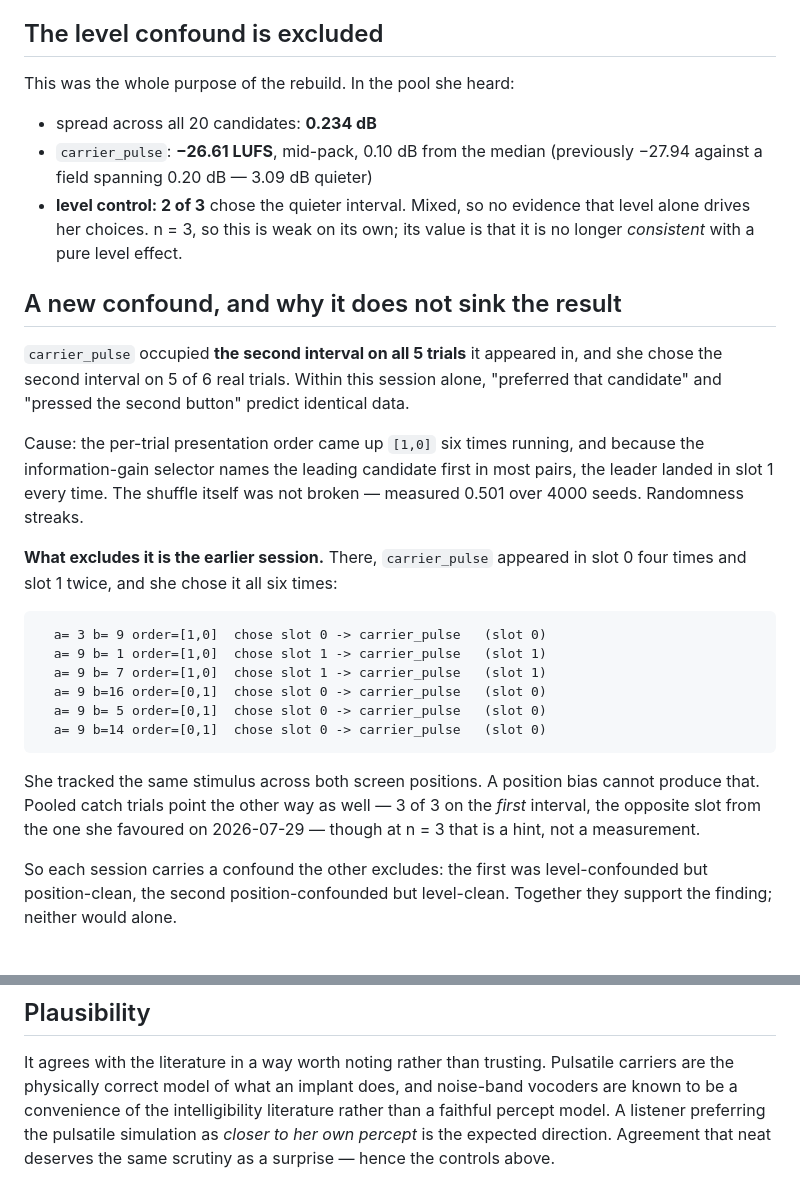
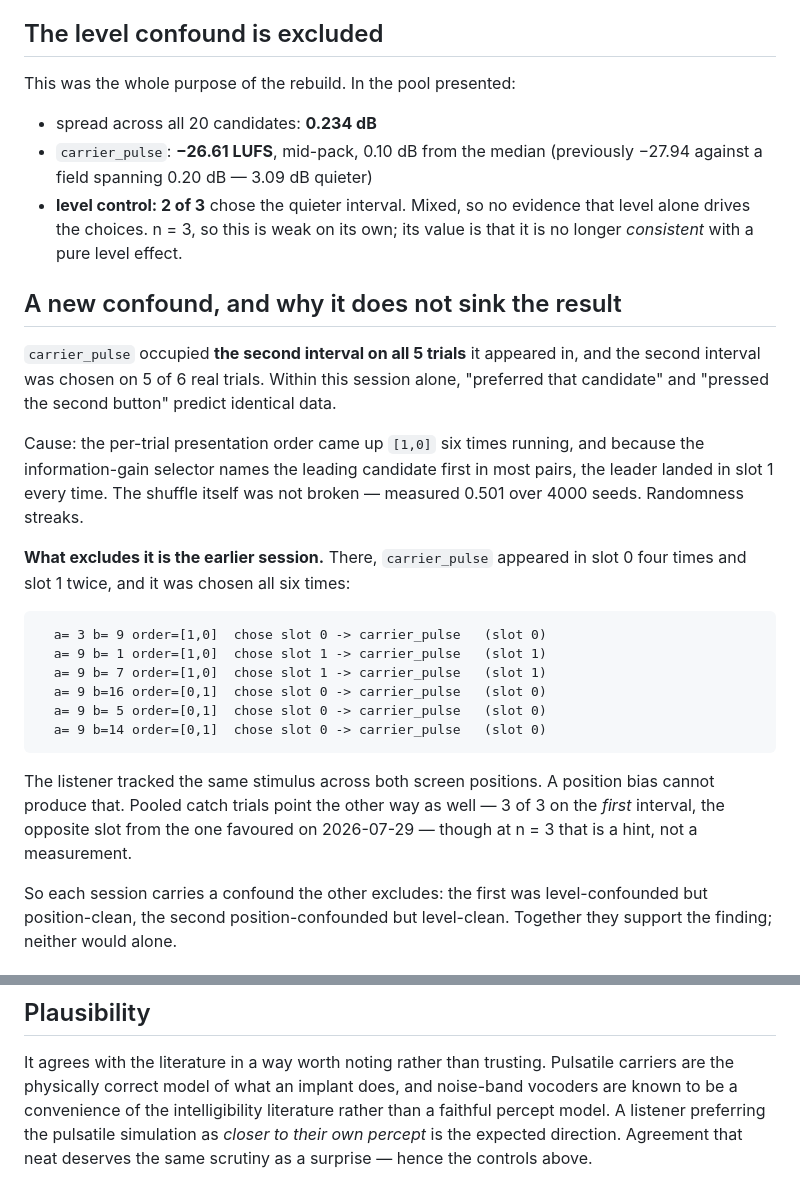
Before and after one commit to The-Science-Place-Foundation/PRELUDE, a Markdown page: docs/lab-notebook/2026-07-29-pulse-carrier-survives-levelling.md, 2 parts joined by grey strips. Drawn GitHub-style.

Commit message:
Use they/them in the session log
The pre-commit hook flagged gendered pronouns in prose bound for the public
repository. Role terms throughout instead.

Co-Authored-By: Claude Opus 5 <noreply@anthropic.com>
Claude-Session: https://claude.ai/code/session_014QT1SCLXqvTGswbw6trqe1

````diff
--- a/docs/lab-notebook/2026-07-29-pulse-carrier-survives-levelling.md
+++ b/docs/lab-notebook/2026-07-29-pulse-carrier-survives-levelling.md
@@ -32,19 +32,19 @@ preference is for **tightly synchronised pulsatile stimulation**, not merely for
 
 ## The level confound is excluded
 
-This was the whole purpose of the rebuild. In the pool she heard:
+This was the whole purpose of the rebuild. In the pool presented:
 
 - spread across all 20 candidates: **0.234 dB**
 - `carrier_pulse`: **−26.61 LUFS**, mid-pack, 0.10 dB from the median
   (previously −27.94 against a field spanning 0.20 dB — 3.09 dB quieter)
 - **level control: 2 of 3** chose the quieter interval. Mixed, so no evidence
-  that level alone drives her choices. n = 3, so this is weak on its own; its
+  that level alone drives the choices. n = 3, so this is weak on its own; its
   value is that it is no longer *consistent* with a pure level effect.
 
 ## A new confound, and why it does not sink the result
 
 `carrier_pulse` occupied **the second interval on all 5 trials** it appeared in,
-and she chose the second interval on 5 of 6 real trials. Within this session
+and the second interval was chosen on 5 of 6 real trials. Within this session
 alone, "preferred that candidate" and "pressed the second button" predict
 identical data.
 
@@ -54,7 +54,7 @@ pairs, the leader landed in slot 1 every time. The shuffle itself was not
 broken — measured 0.501 over 4000 seeds. Randomness streaks.
 
 **What excludes it is the earlier session.** There, `carrier_pulse` appeared in
-slot 0 four times and slot 1 twice, and she chose it all six times:
+slot 0 four times and slot 1 twice, and it was chosen all six times:
 
 ```
   a= 3 b= 9 order=[1,0]  chose slot 0 -> carrier_pulse   (slot 0)
@@ -65,9 +65,9 @@ slot 0 four times and slot 1 twice, and she chose it all six times:
   a= 9 b=14 order=[0,1]  chose slot 0 -> carrier_pulse   (slot 0)
 ```
 
-She tracked the same stimulus across both screen positions. A position bias
+The listener tracked the same stimulus across both screen positions. A position bias
 cannot produce that. Pooled catch trials point the other way as well — 3 of 3 on
-the *first* interval, the opposite slot from the one she favoured on 2026-07-29
+the *first* interval, the opposite slot from the one favoured on 2026-07-29
 — though at n = 3 that is a hint, not a measurement.
 
 So each session carries a confound the other excludes: the first was
@@ -113,6 +113,6 @@ It agrees with the literature in a way worth noting rather than trusting.
 Pulsatile carriers are the physically correct model of what an implant does, and
 noise-band vocoders are known to be a convenience of the intelligibility
 literature rather than a faithful percept model. A listener preferring the
-pulsatile simulation as *closer to her own percept* is the expected direction.
+pulsatile simulation as *closer to their own percept* is the expected direction.
 Agreement that neat deserves the same scrutiny as a surprise — hence the
 controls above.
````
